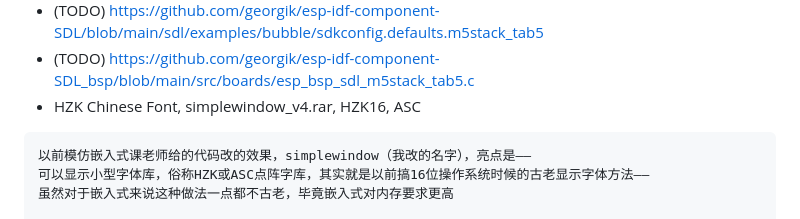
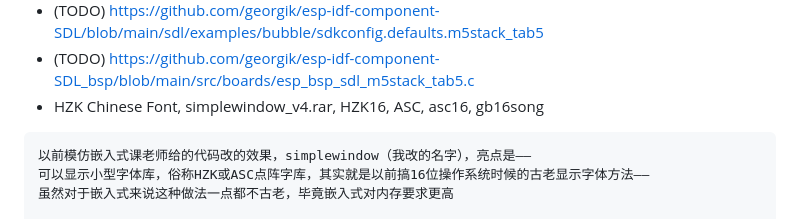
Before and after one commit to weimingtom/m5stack-tab5-esp32-p4-nofrendo, a Markdown page: README.md, the part around the change. Rendered like a GitHub page.

````diff
--- a/README.md
+++ b/README.md
@@ -43,7 +43,7 @@ https://www.bilibili.com/video/BV1qKDPBaEcU/
 * https://github.com/gywan94/m5stack-tab5-nc1020
 * (TODO) https://github.com/georgik/esp-idf-component-SDL/blob/main/sdl/examples/bubble/sdkconfig.defaults.m5stack_tab5
 * (TODO) https://github.com/georgik/esp-idf-component-SDL_bsp/blob/main/src/boards/esp_bsp_sdl_m5stack_tab5.c
-* HZK Chinese Font, simplewindow_v4.rar, HZK16, ASC
+* HZK Chinese Font, simplewindow_v4.rar, HZK16, ASC, asc16, gb16song
 ```
 以前模仿嵌入式课老师给的代码改的效果，simplewindow（我改的名字），亮点是——
 可以显示小型字体库，俗称HZK或ASC点阵字库，其实就是以前搞16位操作系统时候的古老显示字体方法——
````
